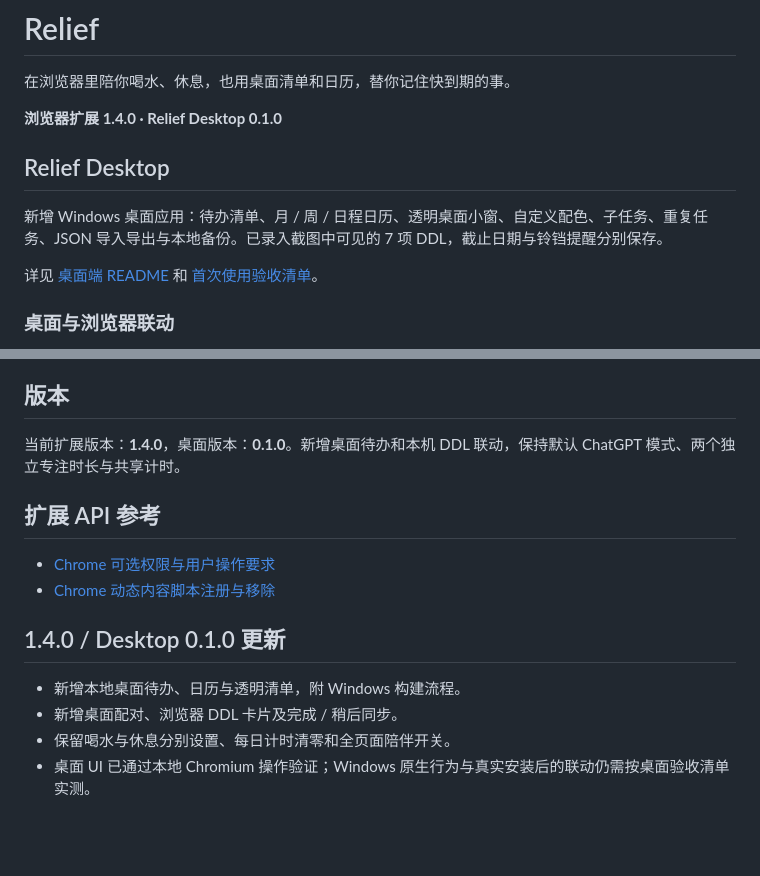
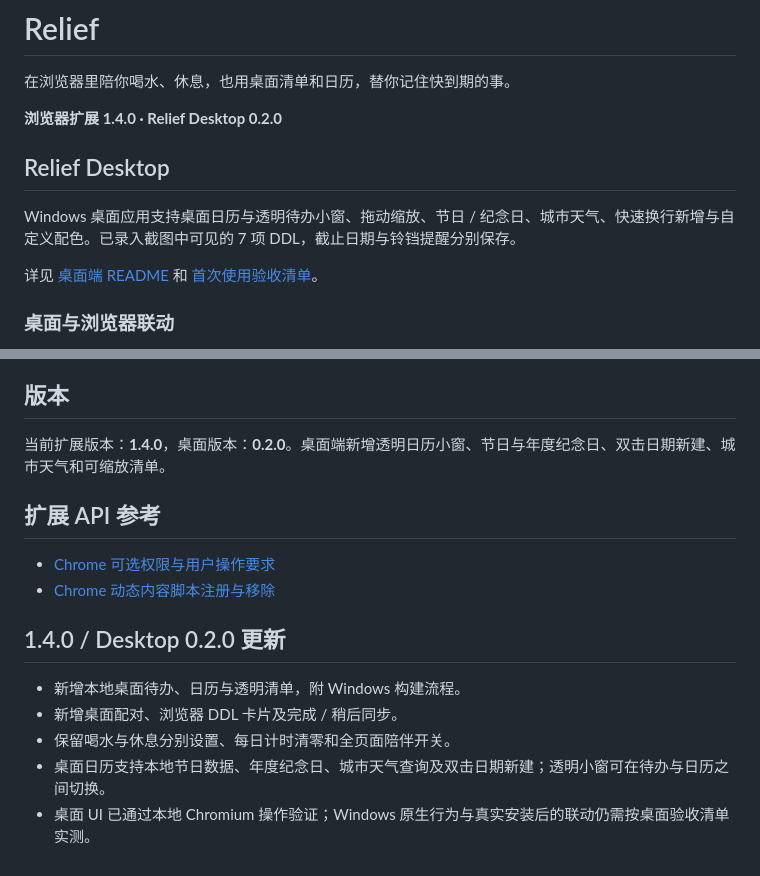
Before and after one commit to Echo-cln/Relief, a Markdown page: README.md, 2 parts joined by grey strips. Drawn GitHub-style; blank space fills up the shorter version.

Commit message:
Relief Desktop 0.2.0: README.md

```diff
--- a/README.md
+++ b/README.md
@@ -2,11 +2,11 @@
 
 在浏览器里陪你喝水、休息，也用桌面清单和日历，替你记住快到期的事。
 
-**浏览器扩展 1.4.0 · Relief Desktop 0.1.0**
+**浏览器扩展 1.4.0 · Relief Desktop 0.2.0**
 
 ## Relief Desktop
 
-新增 Windows 桌面应用：待办清单、月 / 周 / 日程日历、透明桌面小窗、自定义配色、子任务、重复任务、JSON 导入导出与本地备份。已录入截图中可见的 7 项 DDL，截止日期与铃铛提醒分别保存。
+Windows 桌面应用支持桌面日历与透明待办小窗、拖动缩放、节日 / 纪念日、城市天气、快速换行新增与自定义配色。已录入截图中可见的 7 项 DDL，截止日期与铃铛提醒分别保存。
 
 详见 [桌面端 README](desktop/README.md) 和 [首次使用验收清单](desktop/tests/manual.md)。
 
@@ -156,7 +156,7 @@ node --check background.js
 
 ## 版本
 
-当前扩展版本：**1.4.0**，桌面版本：**0.1.0**。新增桌面待办和本机 DDL 联动，保持默认 ChatGPT 模式、两个独立专注时长与共享计时。
+当前扩展版本：**1.4.0**，桌面版本：**0.2.0**。桌面端新增透明日历小窗、节日与年度纪念日、双击日期新建、城市天气和可缩放清单。
 
 ## 扩展 API 参考
 
@@ -164,9 +164,10 @@ node --check background.js
 - [Chrome 动态内容脚本注册与移除](https://developer.chrome.com/docs/extensions/reference/api/scripting)
 
 
-## 1.4.0 / Desktop 0.1.0 更新
+## 1.4.0 / Desktop 0.2.0 更新
 
 - 新增本地桌面待办、日历与透明清单，附 Windows 构建流程。
 - 新增桌面配对、浏览器 DDL 卡片及完成 / 稍后同步。
 - 保留喝水与休息分别设置、每日计时清零和全页面陪伴开关。
+- 桌面日历支持本地节日数据、年度纪念日、城市天气查询及双击日期新建；透明小窗可在待办与日历之间切换。
 - 桌面 UI 已通过本地 Chromium 操作验证；Windows 原生行为与真实安装后的联动仍需按桌面验收清单实测。
```
